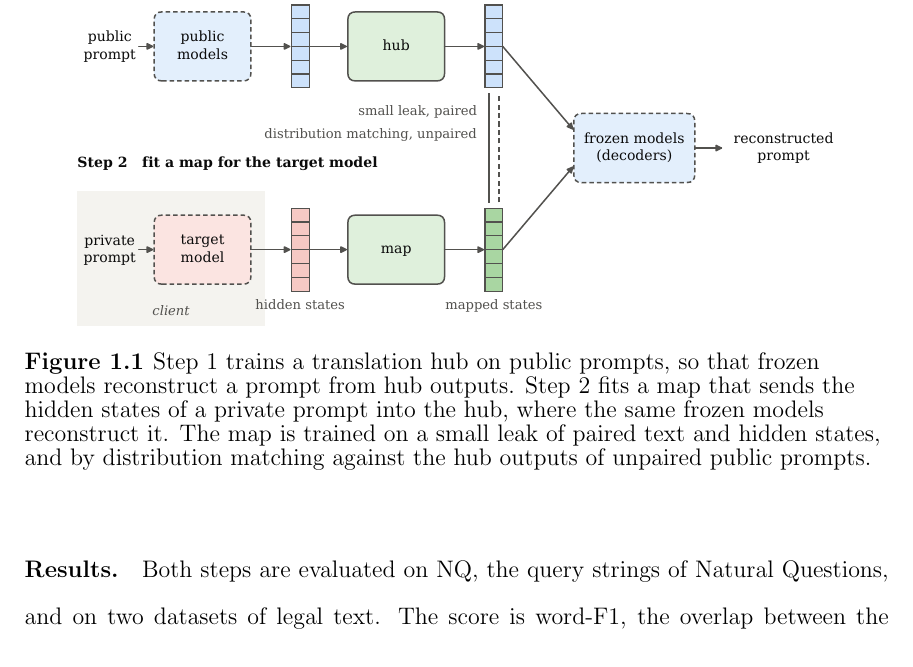
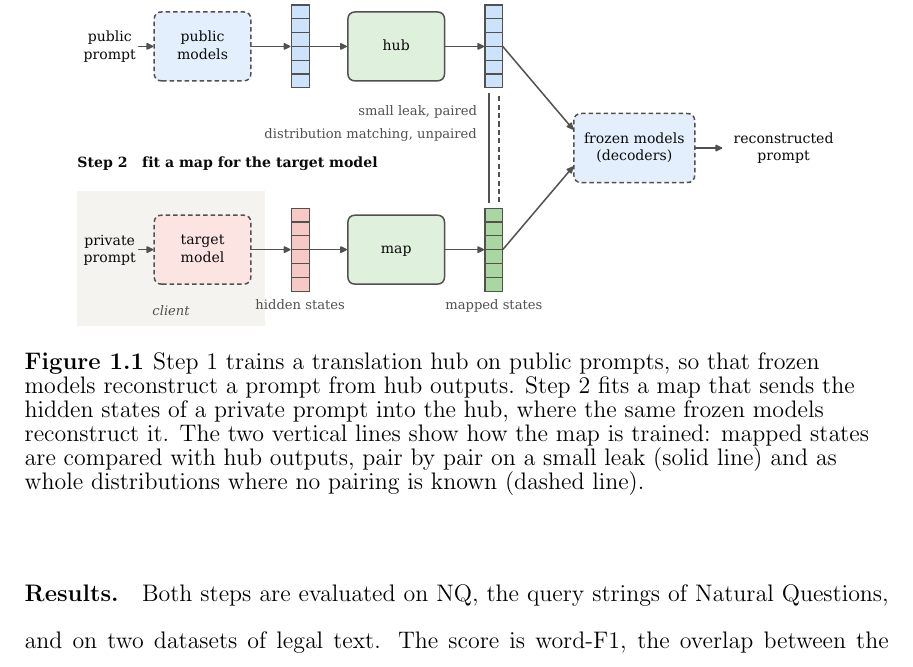
Before and after one commit to pdang468/writing_proposal_dec26, a LaTeX thesis (main.tex, which reads chapters/ch1_introduction/ch1.tex): part of page 19 of 67, cut so that both start at the same text. Compiled offline with pdfLaTeX.

Commit message:
figure 1.1 caption: the two lines as two comparisons of mapped states with hub outputs

```diff
--- a/chapters/ch1_introduction/ch1.tex
+++ b/chapters/ch1_introduction/ch1.tex
@@ -49,7 +49,7 @@ Figure~\ref{fig:intro:approach} shows the overall flow of the work.
 \includegraphics[width=\textwidth]{ch1/approach_overview}
 \caption{Step 1 trains a translation hub on public prompts, so that frozen models reconstruct a prompt from hub outputs.
 Step 2 fits a map that sends the hidden states of a private prompt into the hub, where the same frozen models reconstruct it.
-The map is trained on a small leak of paired text and hidden states, and by distribution matching against the hub outputs of unpaired public prompts.}
+The two vertical lines show how the map is trained: mapped states are compared with hub outputs, pair by pair on a small leak (solid line) and as whole distributions where no pairing is known (dashed line).}
 \label{fig:intro:approach}
 \end{figure}
 
```
